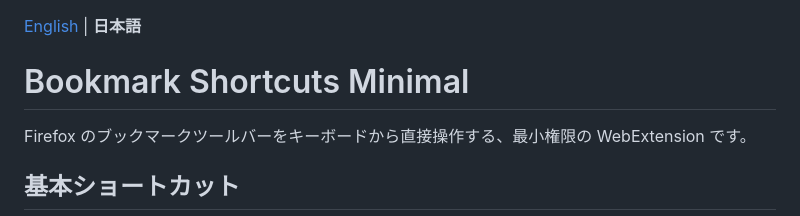
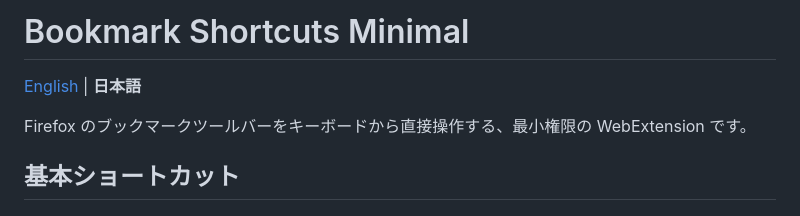
Before and after one commit to miso-develop/bookmark-shortcuts-extention, a Markdown page: README.ja.md, the part around the change. GitHub-like rendering.

Commit message:
Move language switch below Japanese README title

```diff
--- a/README.ja.md
+++ b/README.ja.md
@@ -1,6 +1,6 @@
+# Bookmark Shortcuts Minimal
+
 [English](README.md) | **日本語**
-
-# Bookmark Shortcuts Minimal
 
 Firefox のブックマークツールバーをキーボードから直接操作する、最小権限の WebExtension です。
 
```
